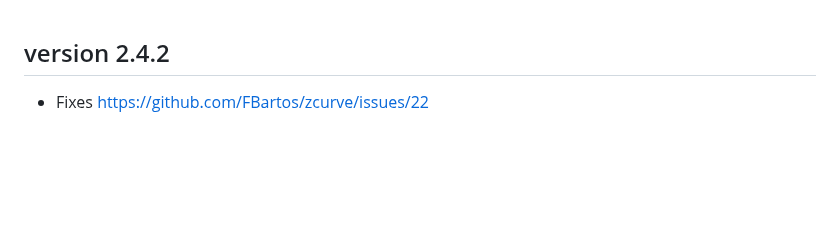
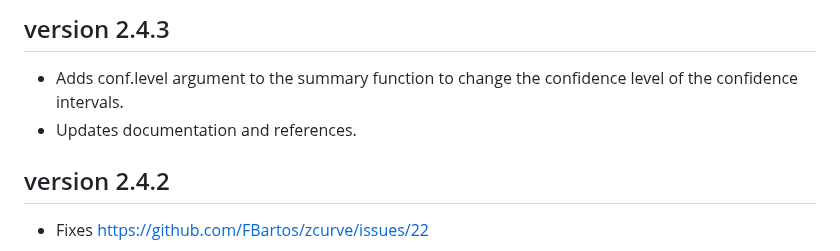
Before and after one commit to FBartos/zcurve, a Markdown page: NEWS.md, the part around the change. GitHub-like rendering; blank space fills up the shorter version.

```diff
--- a/NEWS.md
+++ b/NEWS.md
@@ -1,3 +1,7 @@
+## version 2.4.3
+- Adds conf.level argument to the summary function to change the confidence level of the confidence intervals.
+- Updates documentation and references.
+
 ## version 2.4.2
 - Fixes https://github.com/FBartos/zcurve/issues/22
 
```
Also changed, not shown: README.md (+38 -32 lines), man/figures/README-unnamed-chunk-5-1.png, man/figures/README-unnamed-chunk-6-1.png, 8 other files.
